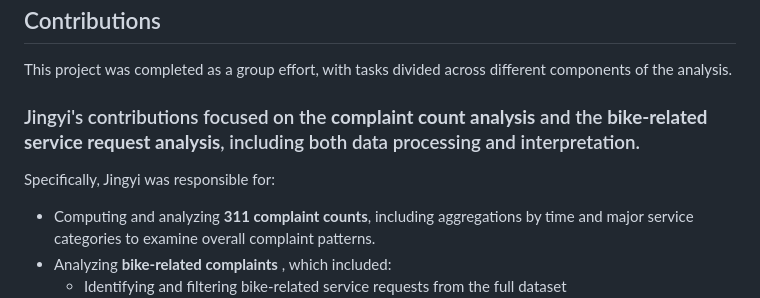
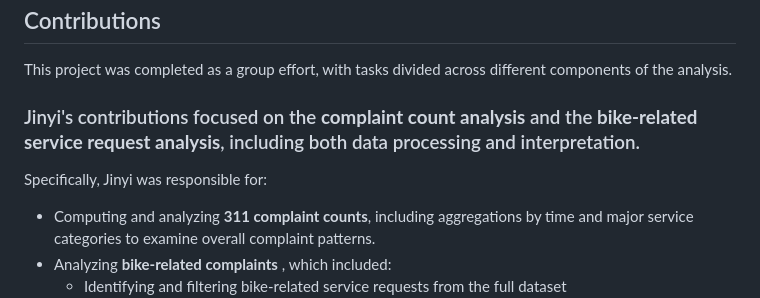
Before and after one commit to CopernicusP/STA490-Beach-BIA, a Markdown page: README.md, the part around the change. Drawn GitHub-style.

Commit message:
Fix spelling of 'Jingyi' to 'Jinyi' in README

```diff
--- a/README.md
+++ b/README.md
@@ -88,9 +88,9 @@ All analysis in this project is based on the processed dataset generated from th
 
 This project was completed as a group effort, with tasks divided across different components of the analysis.
 
-### Jingyi's contributions focused on the **complaint count analysis** and the **bike-related service request analysis**, including both data processing and interpretation.
+### Jinyi's contributions focused on the **complaint count analysis** and the **bike-related service request analysis**, including both data processing and interpretation.
 
-Specifically, Jingyi was responsible for:
+Specifically, Jinyi was responsible for:
 - Computing and analyzing **311 complaint counts**, including aggregations by time and major service categories to examine overall complaint patterns.
 - Analyzing **bike-related complaints** , which included:
   - Identifying and filtering bike-related service requests from the full dataset
```
